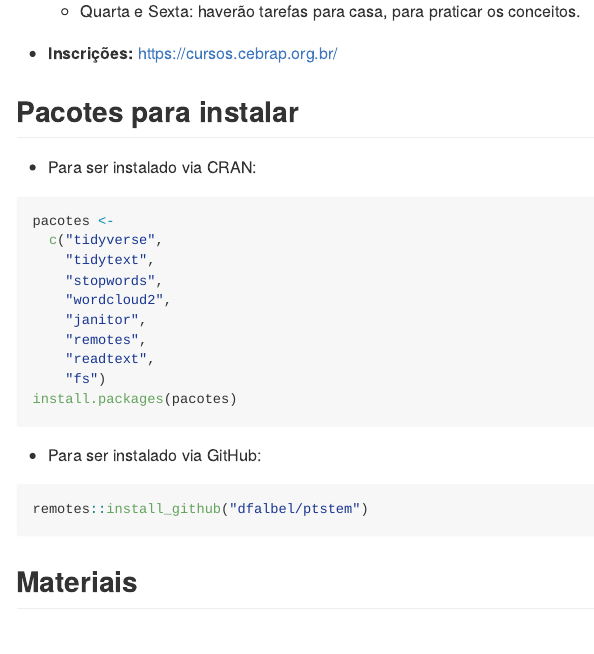
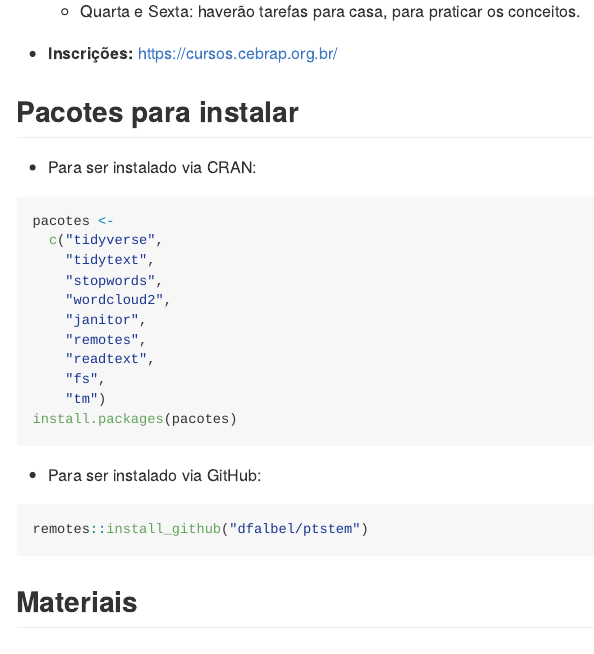
Before and after one commit to beatrizmilz/2025-11-cebrap-lab-text-as-data, an R Markdown document (README.Rmd): the page in a window 1100 px wide, from 330 px down. The pictures show the output file README.md that the author committed with the source, drawn offline in the style of GitHub.

Commit message:
adiciona pacote tm

````diff
--- a/README.Rmd
+++ b/README.Rmd
@@ -41,7 +41,8 @@ pacotes <-
     "janitor",
     "remotes",
     "readtext",
-    "fs")
+    "fs",
+    "tm")
 install.packages(pacotes)
 ```
 
````
Also changed, not shown: README.md.
